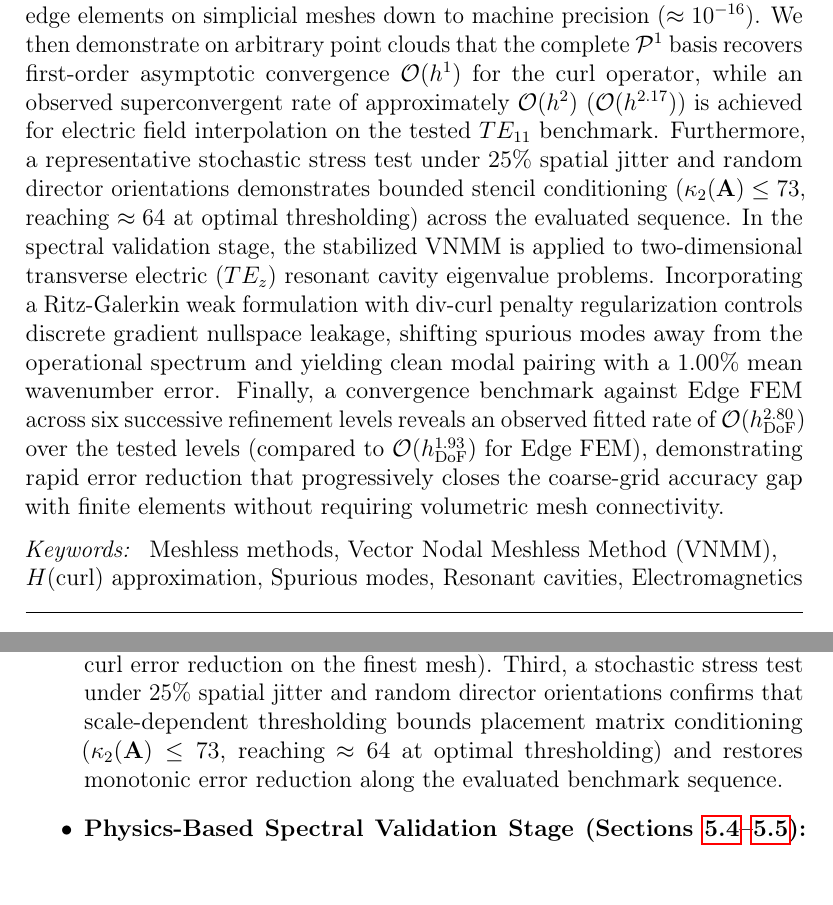
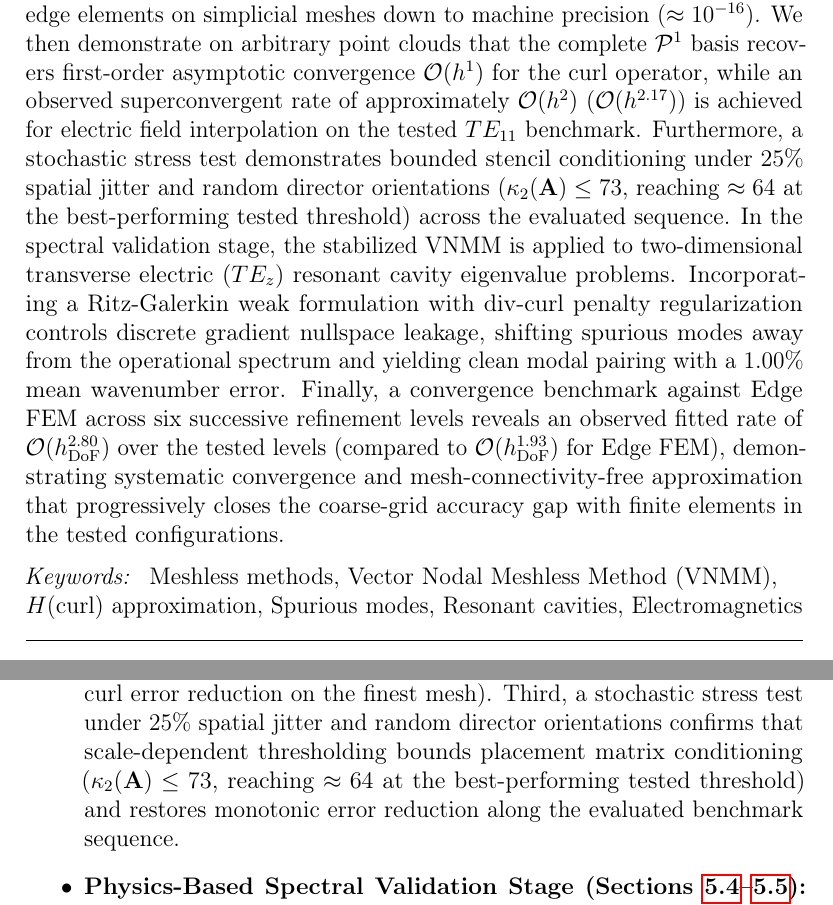
Before and after one commit to rencmbr/teste-cod, a LaTeX paper (artigo/stable-vnmm2d.tex): two parts of pages 4 and 11 of 66, joined at a grey line, cut so that both start at the same text. Compiled offline with pdfLaTeX.

Commit message:
docs(artigo1): refinar abstract e highlights com formulacoes mais precisas e defensaveis

```diff
--- a/artigo/stable-vnmm2d.tex
+++ b/artigo/stable-vnmm2d.tex
@@ -136,8 +136,8 @@ First, we adopt the complete linear polynomial vector space $\mathcal{P}^1 = \ma
 Second, to ensure algebraic stability on irregular node distributions, we develop an automated support selection algorithm combining $k$-d tree spatial queries with scale-dependent placement matrix determinant thresholding and an absolute tolerance floor, filtering ill-conditioned stencils without requiring background mesh connectivity.
 
 To appraise these contributions, we conduct a systematic evaluation divided into numerical verification and spectral validation stages.
-In the numerical verification stage, we first verify the exact algebraic and topological local dual equivalence between the $\mathcal{L}^1$ VNMM and canonical Whitney 1-form edge elements on simplicial meshes down to machine precision ($\approx 10^{-16}$). We then demonstrate on arbitrary point clouds that the complete $\mathcal{P}^1$ basis recovers first-order asymptotic convergence $\mathcal{O}(h^1)$ for the curl operator, while an observed superconvergent rate of approximately $\mathcal{O}(h^2)$ ($\mathcal{O}(h^{2.17})$) is achieved for electric field interpolation on the tested $TE_{11}$ benchmark. Furthermore, a representative stochastic stress test under $25\%$ spatial jitter and random director orientations demonstrates bounded stencil conditioning ($\kappa_2(\mathbf{A}) \le 73$, reaching $\approx 64$ at optimal thresholding) across the evaluated sequence.
-In the spectral validation stage, the stabilized VNMM is applied to two-dimensional transverse electric ($TE_z$) resonant cavity eigenvalue problems. Incorporating a Ritz-Galerkin weak formulation with div-curl penalty regularization controls discrete gradient nullspace leakage, shifting spurious modes away from the operational spectrum and yielding clean modal pairing with a $1.00\%$ mean wavenumber error. Finally, a convergence benchmark against Edge FEM across six successive refinement levels reveals an observed fitted rate of $\mathcal{O}(h_{\mathrm{DoF}}^{2.80})$ over the tested levels (compared to $\mathcal{O}(h_{\mathrm{DoF}}^{1.93})$ for Edge FEM), demonstrating rapid error reduction that progressively closes the coarse-grid accuracy gap with finite elements without requiring volumetric mesh connectivity.
+In the numerical verification stage, we first verify the exact algebraic and topological local dual equivalence between the $\mathcal{L}^1$ VNMM and canonical Whitney 1-form edge elements on simplicial meshes down to machine precision ($\approx 10^{-16}$). We then demonstrate on arbitrary point clouds that the complete $\mathcal{P}^1$ basis recovers first-order asymptotic convergence $\mathcal{O}(h^1)$ for the curl operator, while an observed superconvergent rate of approximately $\mathcal{O}(h^2)$ ($\mathcal{O}(h^{2.17})$) is achieved for electric field interpolation on the tested $TE_{11}$ benchmark. Furthermore, a stochastic stress test demonstrates bounded stencil conditioning under $25\%$ spatial jitter and random director orientations ($\kappa_2(\mathbf{A}) \le 73$, reaching $\approx 64$ at the best-performing tested threshold) across the evaluated sequence.
+In the spectral validation stage, the stabilized VNMM is applied to two-dimensional transverse electric ($TE_z$) resonant cavity eigenvalue problems. Incorporating a Ritz-Galerkin weak formulation with div-curl penalty regularization controls discrete gradient nullspace leakage, shifting spurious modes away from the operational spectrum and yielding clean modal pairing with a $1.00\%$ mean wavenumber error. Finally, a convergence benchmark against Edge FEM across six successive refinement levels reveals an observed fitted rate of $\mathcal{O}(h_{\mathrm{DoF}}^{2.80})$ over the tested levels (compared to $\mathcal{O}(h_{\mathrm{DoF}}^{1.93})$ for Edge FEM), demonstrating systematic convergence and mesh-connectivity-free approximation that progressively closes the coarse-grid accuracy gap with finite elements in the tested configurations.
 \end{abstract}
 
 %%Graphical abstract
@@ -314,7 +314,7 @@ This paper presents a stabilized Vector Nodal Meshless Method (VNMM 2D) designed
 To rigorously assess these contributions and delineate the operational performance of the stabilized VNMM, the numerical campaign in Section~\ref{sec:numerical_results} is structured into three complementary stages:
 \begin{itemize}
     \item \textbf{Numerical Verification Stage (Sections~\ref{subsec:conforming_dual_equivalence}--\ref{subsec:stochastic_perturbations}):}
-    First, single-simplex interpolation verifies the exact isomorphism of the Local Dual Equivalence Theorem against Whitney edge elements down to machine precision ($\approx 10^{-16}$). Second, benchmarks on arbitrary point clouds demonstrate that the complete $\mathcal{P}^1$ basis eliminates derivative aliasing, restoring first-order asymptotic curl convergence ($\mathcal{O}(h^{0.97}) \approx \mathcal{O}(h^1)$) alongside an observed superconvergent rate of $\mathcal{O}(h^{2.17})$ for the electric field on the tested $TE_{11}$ benchmark ($19.8\times$ precision gain and $25.9\times$ curl error reduction on the finest mesh). Third, a stochastic stress test under $25\%$ spatial jitter and random director orientations confirms that scale-dependent thresholding bounds placement matrix conditioning ($\kappa_2(\mathbf{A}) \le 73$, reaching $\approx 64$ at optimal thresholding) and restores monotonic error reduction along the evaluated benchmark sequence.
+    First, single-simplex interpolation verifies the exact isomorphism of the Local Dual Equivalence Theorem against Whitney edge elements down to machine precision ($\approx 10^{-16}$). Second, benchmarks on arbitrary point clouds demonstrate that the complete $\mathcal{P}^1$ basis eliminates derivative aliasing, restoring first-order asymptotic curl convergence ($\mathcal{O}(h^{0.97}) \approx \mathcal{O}(h^1)$) alongside an observed superconvergent rate of $\mathcal{O}(h^{2.17})$ for the electric field on the tested $TE_{11}$ benchmark ($19.8\times$ precision gain and $25.9\times$ curl error reduction on the finest mesh). Third, a stochastic stress test under $25\%$ spatial jitter and random director orientations confirms that scale-dependent thresholding bounds placement matrix conditioning ($\kappa_2(\mathbf{A}) \le 73$, reaching $\approx 64$ at the best-performing tested threshold) and restores monotonic error reduction along the evaluated benchmark sequence.
 
     \item \textbf{Physics-Based Spectral Validation Stage (Sections~\ref{subsec:cavity_eigenvalues}--\ref{subsec:convergence_comparison}):}
     First, the formulation is applied to 2D transverse electric ($TE_z$) electromagnetic resonant cavity eigenvalue problems, showing that a Ritz-Galerkin weak form with div-curl penalty regularization ($s_{\mathrm{div}} = 6.0$) shifts spurious gradient nullspace modes outside the operational band ($\lambda > 50$), yielding clean modal pairing with an average wavenumber error of $1.00\%$. Second, a convergence benchmark against canonical Edge FEM across six successive refinement levels reveals an observed fitted rate of $\mathcal{O}(h_{\mathrm{DoF}}^{2.80})$ (compared to $\mathcal{O}(h_{\mathrm{DoF}}^{1.93})$ for Edge FEM), closing the coarse-grid accuracy gap with edge elements without volumetric mesh connectivity.
```
Also changed, not shown: artigo/stable-vnmm2d.pdf, artigo/stable-vnmm2d.tex (8 more changed lines), 1 other file.
